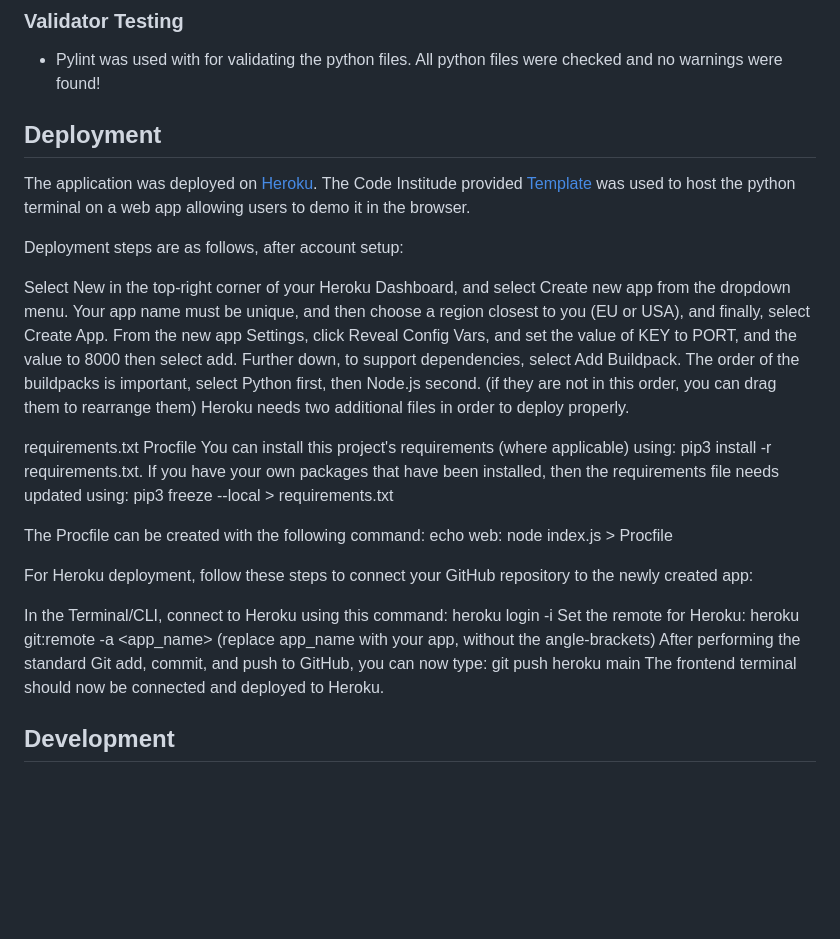
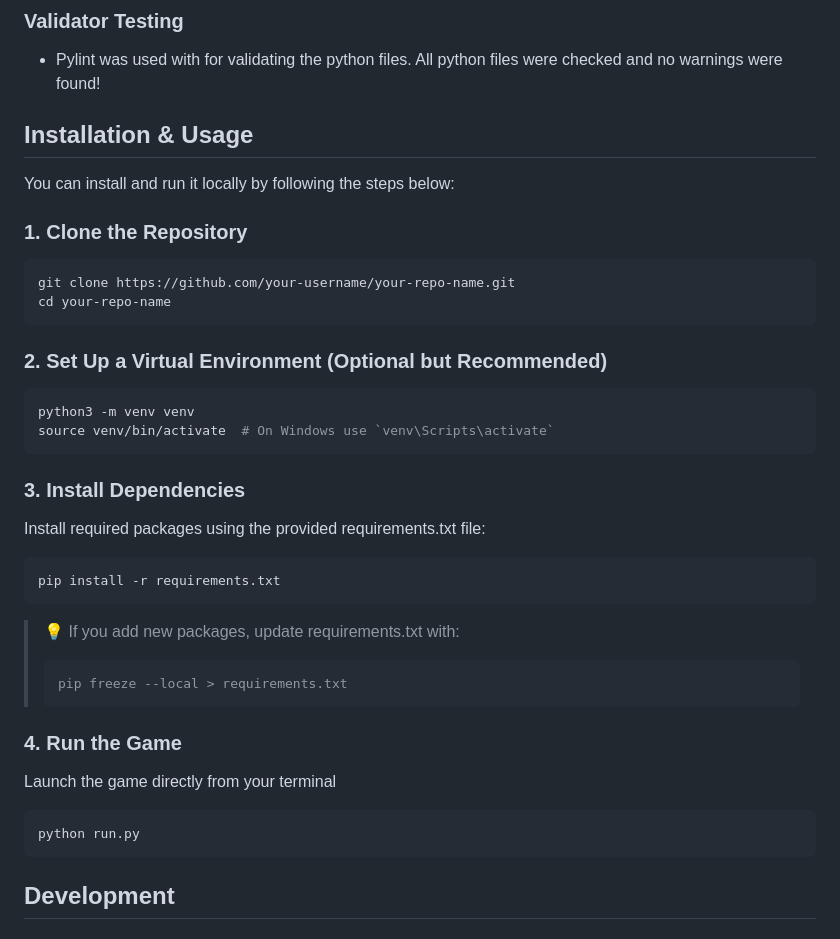
Before and after one commit to DebuggedMoon/terminal-connect4, a Markdown page: README.md, the part around the change. GitHub-like rendering; blank space fills up the shorter version.

Commit message:
feat(documentation): replace deployment section with local installation section

````diff
--- a/README.md
+++ b/README.md
@@ -35,30 +35,40 @@ You can find the live Demo here! - https://terminal-connect4.herokuapp.com/
 
 ### Validator Testing
  - Pylint was used with for validating the python files. All python files were checked and no warnings were found!
-## Deployment
-The application was deployed on [Heroku](https://dashboard.heroku.com/). The Code Institude provided [Template](https://github.com/Code-Institute-Org/python-essentials-template) was used to host the python terminal on a web app allowing users to demo it in the browser.
 
-Deployment steps are as follows, after account setup:
+## Installation & Usage
 
-Select New in the top-right corner of your Heroku Dashboard, and select Create new app from the dropdown menu.
-Your app name must be unique, and then choose a region closest to you (EU or USA), and finally, select Create App.
-From the new app Settings, click Reveal Config Vars, and set the value of KEY to PORT, and the value to 8000 then select add.
-Further down, to support dependencies, select Add Buildpack.
-The order of the buildpacks is important, select Python first, then Node.js second. (if they are not in this order, you can drag them to rearrange them)
-Heroku needs two additional files in order to deploy properly.
+You can install and run it locally by following the steps below:
 
-requirements.txt
-Procfile
-You can install this project's requirements (where applicable) using: pip3 install -r requirements.txt. If you have your own packages that have been installed, then the requirements file needs updated using: pip3 freeze --local > requirements.txt
+### 1. Clone the Repository
+```bash
+git clone https://github.com/your-username/your-repo-name.git
+cd your-repo-name
+```
 
-The Procfile can be created with the following command: echo web: node index.js > Procfile
+### 2. Set Up a Virtual Environment (Optional but Recommended)
 
-For Heroku deployment, follow these steps to connect your GitHub repository to the newly created app:
+```bash
+python3 -m venv venv
+source venv/bin/activate  # On Windows use `venv\Scripts\activate`
+```
+### 3. Install Dependencies
 
-In the Terminal/CLI, connect to Heroku using this command: heroku login -i
-Set the remote for Heroku: heroku git:remote -a <app_name> (replace app_name with your app, without the angle-brackets)
-After performing the standard Git add, commit, and push to GitHub, you can now type: git push heroku main
-The frontend terminal should now be connected and deployed to Heroku.
+Install required packages using the provided requirements.txt file:
+
+```bash
+pip install -r requirements.txt
+```
+>💡 If you add new packages, update requirements.txt with:
+>```bash
+>pip freeze --local > requirements.txt
+>```
+
+### 4. Run the Game
+Launch the game directly from your terminal
+```bash
+python run.py
+```
 
 ## Development
 
````
